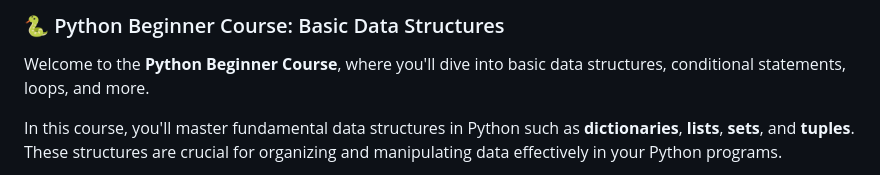
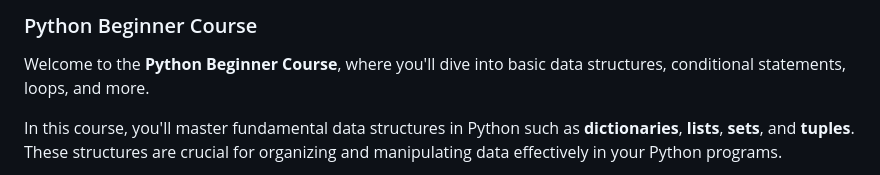
Before and after one commit to hasindulakshan/Python-Fundamental, a Markdown page: README.md, the part around the change. Rendered like a GitHub page.

```diff
--- a/README.md
+++ b/README.md
@@ -1,4 +1,4 @@
-<h3>🐍 Python Beginner Course: Basic Data Structures</h3>
+<h3>Python Beginner Course</h3>
 
 <p>Welcome to the <strong>Python Beginner Course</strong>, where you'll dive into basic data structures, conditional statements, loops, and more.</p>
 
```
